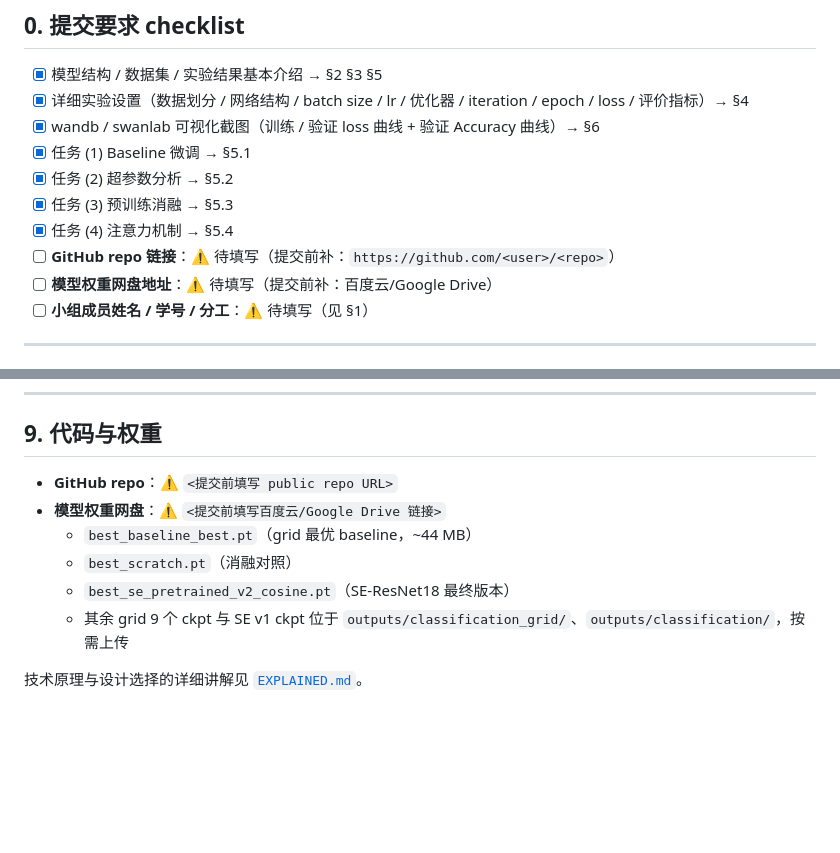
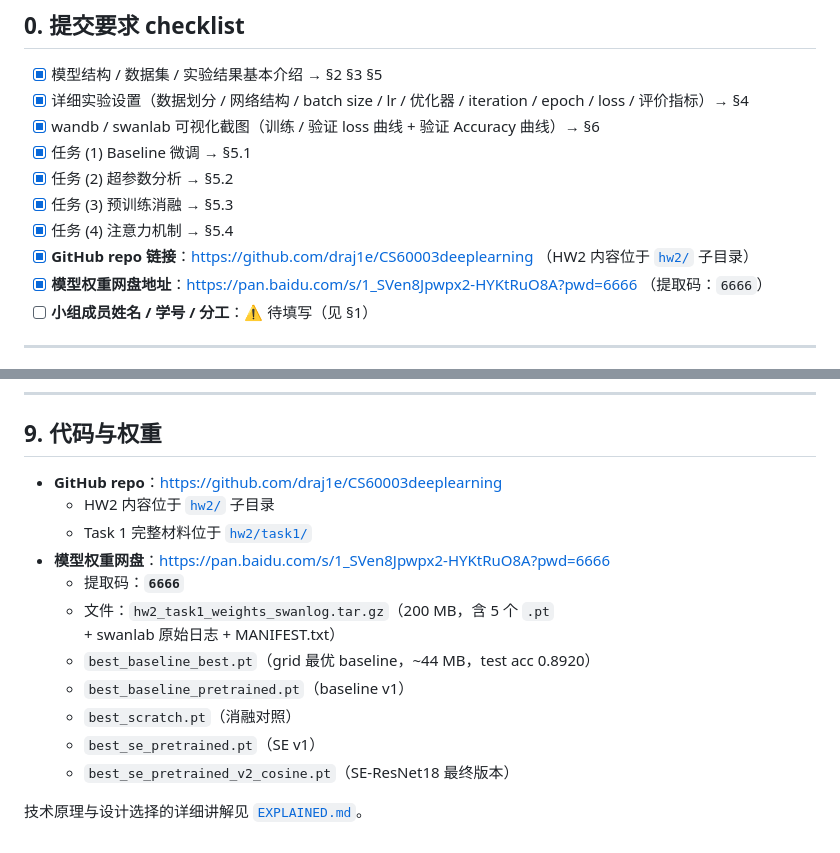
Before and after one commit to draj1e/CS60003deeplearning, a Markdown page: hw2/task1/REPORT.md, 2 parts joined by grey strips. Drawn GitHub-style; blank space fills up the shorter version.

```diff
--- a/hw2/task1/REPORT.md
+++ b/hw2/task1/REPORT.md
@@ -11,8 +11,8 @@
 - [x] 任务 (2) 超参数分析 → §5.2
 - [x] 任务 (3) 预训练消融 → §5.3
 - [x] 任务 (4) 注意力机制 → §5.4
-- [ ] **GitHub repo 链接**：⚠️ 待填写（提交前补：`https://github.com/<user>/<repo>`）
-- [ ] **模型权重网盘地址**：⚠️ 待填写（提交前补：百度云/Google Drive）
+- [x] **GitHub repo 链接**：<https://github.com/draj1e/CS60003deeplearning> （HW2 内容位于 [`hw2/`](https://github.com/draj1e/CS60003deeplearning/tree/master/hw2) 子目录）
+- [x] **模型权重网盘地址**：<https://pan.baidu.com/s/1_SVen8Jpwpx2-HYKtRuO8A?pwd=6666> （提取码：`6666`）
 - [ ] **小组成员姓名 / 学号 / 分工**：⚠️ 待填写（见 §1）
 
 ---
@@ -233,11 +233,16 @@ swanlab watch swanlog       # 浏览器开 http://127.0.0.1:5092
 
 ## 9. 代码与权重
 
-- **GitHub repo**：⚠️ `<提交前填写 public repo URL>`
-- **模型权重网盘**：⚠️ `<提交前填写百度云/Google Drive 链接>`
-  - `best_baseline_best.pt`（grid 最优 baseline，~44 MB）
+- **GitHub repo**：<https://github.com/draj1e/CS60003deeplearning>
+  - HW2 内容位于 [`hw2/`](https://github.com/draj1e/CS60003deeplearning/tree/master/hw2) 子目录
+  - Task 1 完整材料位于 [`hw2/task1/`](https://github.com/draj1e/CS60003deeplearning/tree/master/hw2/task1)
+- **模型权重网盘**：<https://pan.baidu.com/s/1_SVen8Jpwpx2-HYKtRuO8A?pwd=6666>
+  - 提取码：**`6666`**
+  - 文件：`hw2_task1_weights_swanlog.tar.gz`（200 MB，含 5 个 `.pt` + swanlab 原始日志 + MANIFEST.txt）
+  - `best_baseline_best.pt`（grid 最优 baseline，~44 MB，test acc 0.8920）
+  - `best_baseline_pretrained.pt`（baseline v1）
   - `best_scratch.pt`（消融对照）
+  - `best_se_pretrained.pt`（SE v1）
   - `best_se_pretrained_v2_cosine.pt`（SE-ResNet18 最终版本）
-  - 其余 grid 9 个 ckpt 与 SE v1 ckpt 位于 `outputs/classification_grid/`、`outputs/classification/`，按需上传
 
 技术原理与设计选择的详细讲解见 [`EXPLAINED.md`](EXPLAINED.md)。
```
Also changed, not shown: hw2/task1/UPLOAD.md (+6 -6 lines).
